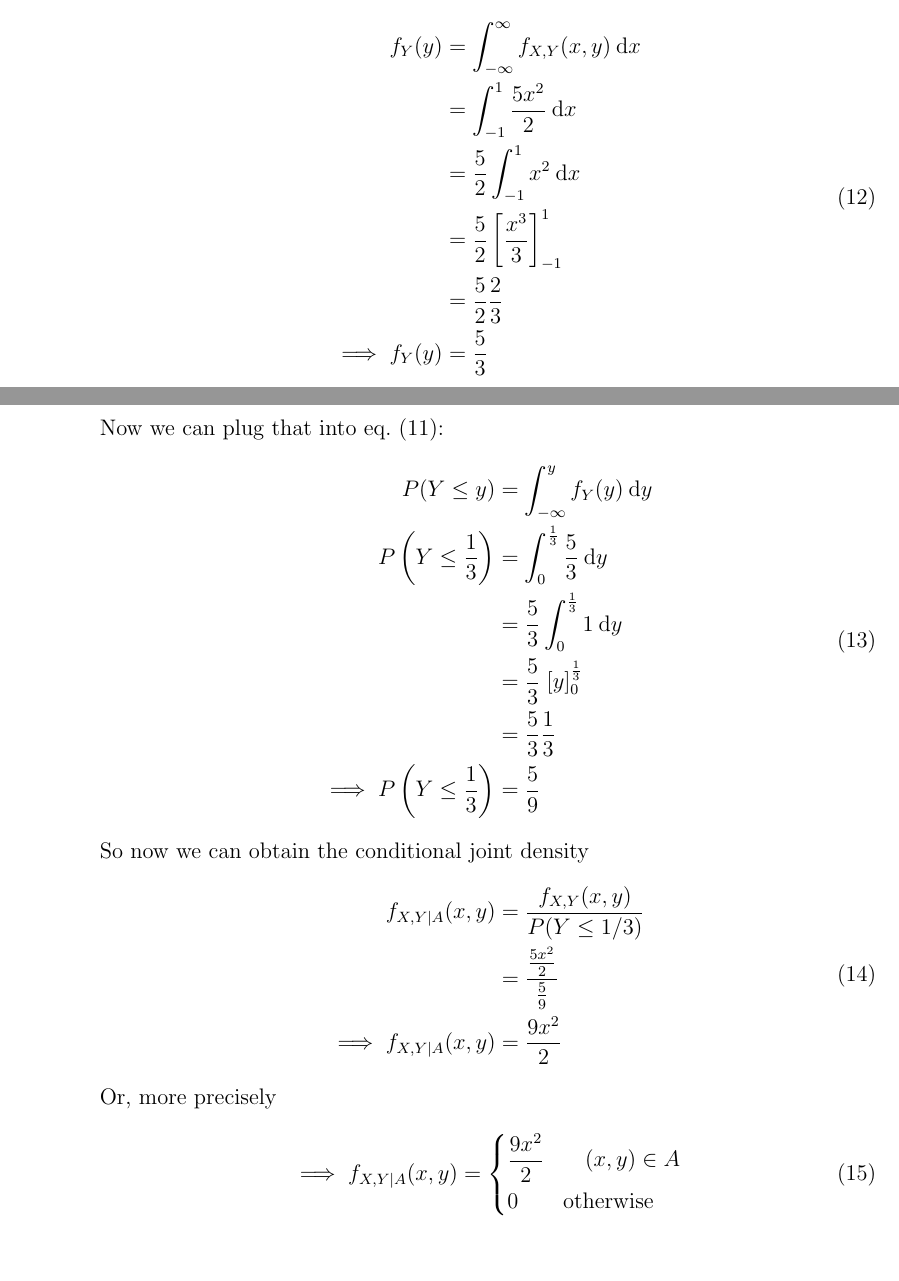
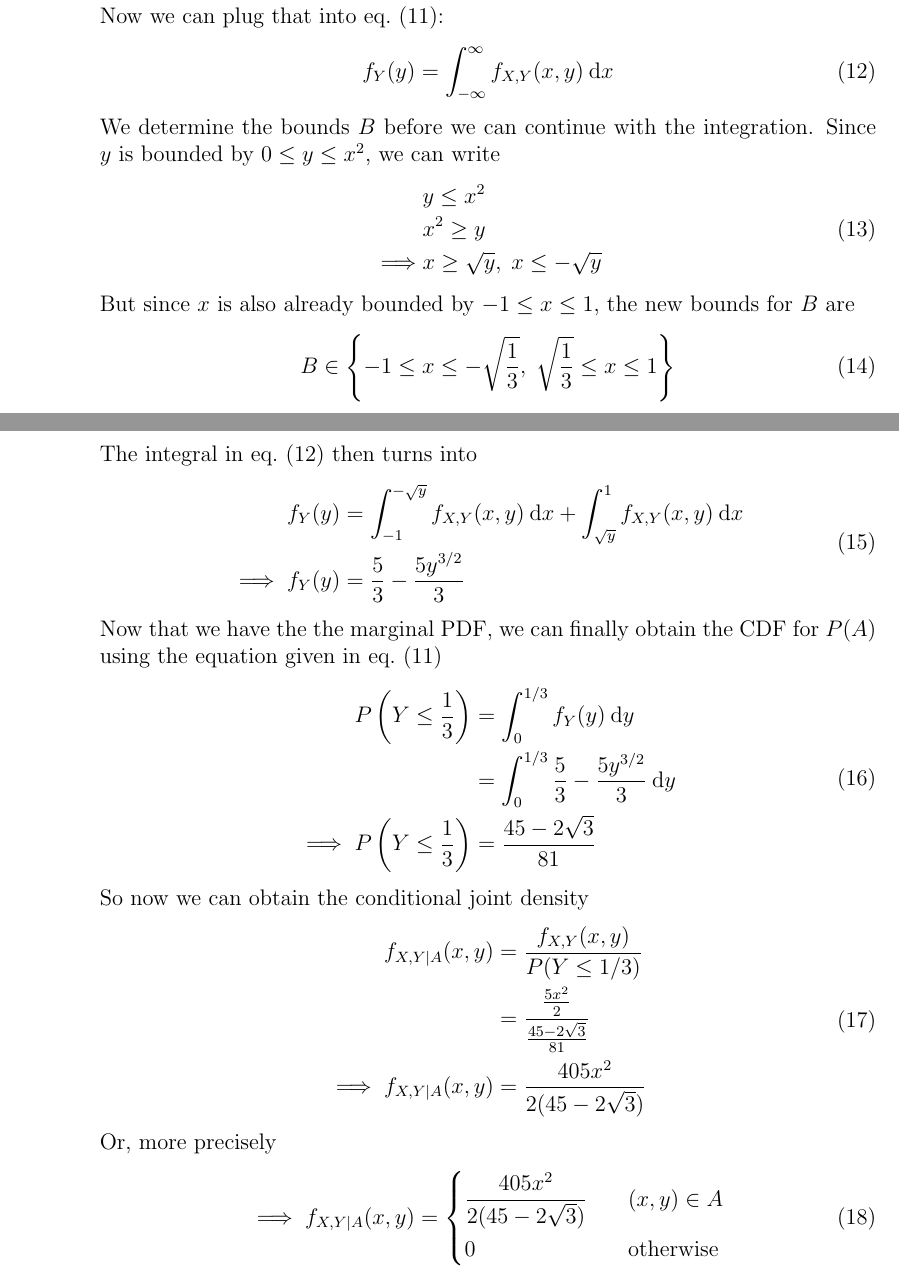
Before and after one commit to hershal/ee351k, a LaTeX problem sheet (homeworks/hw6/writeup.tex): two parts of pages 3 and 4 of 8, joined at a grey line, cut so that both start at the same text. Compiled offline with pdfLaTeX.

Commit message:
fixed 2a

```diff
--- a/homeworks/hw6/writeup.tex
+++ b/homeworks/hw6/writeup.tex
@@ -159,28 +159,51 @@
         \end{equation}
         We must obtain the marginal $f_Y(y)$ in order to use
         \cref{eq:2a-conditional-joint-density}. We will do that now
+
+        Now we can plug that into \cref{eq:2a-cdf-def}:
+        \begin{equation}
+          \label{eq:2a-marginal-b}
+          f_Y(y) = \int_{-\infty}^{\infty} f_{X,Y}(x,y) \dd{x}
+        \end{equation}
+        We determine the bounds $B$ before we can continue with the
+        integration. Since $y$ is bounded by $0\le y \le x^2$, we can
+        write
+        \begin{equation}
+          \label{eq:2a-y-bounds}
+          \begin{aligned}
+            & y \le x^2 \\
+            & x^2 \ge y \\
+            \implies & x \ge \sqrt{y},\; x \le -\sqrt{y} \\
+          \end{aligned}
+        \end{equation}
+        But since $x$ is also already bounded by $-1 \le x \le 1$, the
+        new bounds for $B$ are
+        \begin{equation}
+          \label{eq:2a-new-y-bounds}
+          B \in \left\{-1\le x\le-\sqrt{\frac{1}{3}},\;
+          \sqrt{\frac{1}{3}}\le x\le1\right\}
+        \end{equation}
+        The integral in \cref{eq:2a-marginal-b} then turns into
         \begin{equation}
           \label{eq:2a-marginal}
           \begin{aligned}
-            f_Y(y) &= \int_{-\infty}^{\infty} f_{X,Y}(x,y) \dd{x} \\
-            &= \int_{-1}^1 \frac{5x^2}{2} \dd{x} \\
-            &= \frac{5}{2} \int_{-1}^{1} x^2 \dd{x} \\
-            &= \frac{5}{2} \left[\frac{x^3}{3}\right]_{-1}^1 \\
-            &= \frac{5}{2} \frac{2}{3} \\
-            \implies f_Y(y) &= \frac{5}{3} \\
+            f_Y(y) &= \int_{-1}^{-\sqrt{y}} f_{X,Y}(x,y)
+              \dd{x} + \int_{\sqrt{y}}^{1} f_{X,Y}(x,y)
+              \dd{x}\\
+            \implies f_Y(y) &= \frac{5}{3}-\frac{5y^{3/2}}{3} \\
           \end{aligned}
         \end{equation}
-        Now we can plug that into \cref{eq:2a-cdf}:
+        Now that we have the the marginal PDF, we can finally obtain
+        the CDF for $P(A)$ using the equation given in \cref{eq:2a-cdf-def}
         \begin{equation}
           \label{eq:2a-cdf-plugged}
           \begin{aligned}
-            P(Y \le y) &= \int_{-\infty}^{y} f_{Y}(y) \dd{y} \\
-            P\left(Y \le \frac{1}{3}\right) &=
-            \int_{0}^{\frac{1}{3}} \frac{5}{3} \dd{y} \\
-            &= \frac{5}{3} \int_{0}^{\frac{1}{3}} 1 \dd{y} \\
-            &= \frac{5}{3} \; [y]_0^{\frac{1}{3}} \\
-            &= \frac{5}{3} \frac{1}{3} \\
-            \implies P\left(Y \le \frac{1}{3}\right) &= \frac{5}{9} \\
+            P\left(Y \le \frac{1}{3}\right) &= \int_{0}^{1/3}
+            f_{Y}(y) \dd{y} \\
+             &= \int_{0}^{1/3} \frac{5}{3}-\frac{5y^{3/2}}{3}
+             \dd{y} \\
+            \implies P\left(Y \le \frac{1}{3}\right) &=
+            \frac{45-2\sqrt{3}}{81} \\
           \end{aligned}
         \end{equation}
         So now we can obtain the conditional joint density
@@ -188,8 +211,8 @@
           \label{eq:2a-conditional-joint-density-plugged}
           \begin{aligned}
             f_{X,Y|A}(x,y) &= \frac{f_{X,Y}(x,y)}{P(Y \le 1/3)} \\
-            &= \frac{\frac{5x^2}{2}}{\frac{5}{9}} \\
-            \implies f_{X,Y|A}(x,y) &= \frac{9x^2}{2} \\
+            &= \frac{\frac{5x^2}{2}}{\frac{45-2\sqrt{3}}{81}} \\
+            \implies f_{X,Y|A}(x,y) &= \frac{405x^2}{2(45-2\sqrt{3})} \\
           \end{aligned}
         \end{equation}
         Or, more precisely
@@ -197,8 +220,8 @@
           \label{eq:2a-sol}
           \implies f_{X,Y|A}(x,y) = \left\{
             \begin{aligned}
-              & \frac{9x^2}{2} &&\quad (x,y) \in A \\
-              & 0 && \text{otherwise} \\
+              & \frac{405x^2}{2(45-2\sqrt{3})} &&\quad (x,y) \in A \\
+              & 0 &&\quad\text{otherwise} \\
             \end{aligned}\right.
         \end{equation}
       \item{\color{red}{\huge TODO}}
```
Also changed, not shown: homeworks/hw6/writeup.tex (2 more changed lines).
